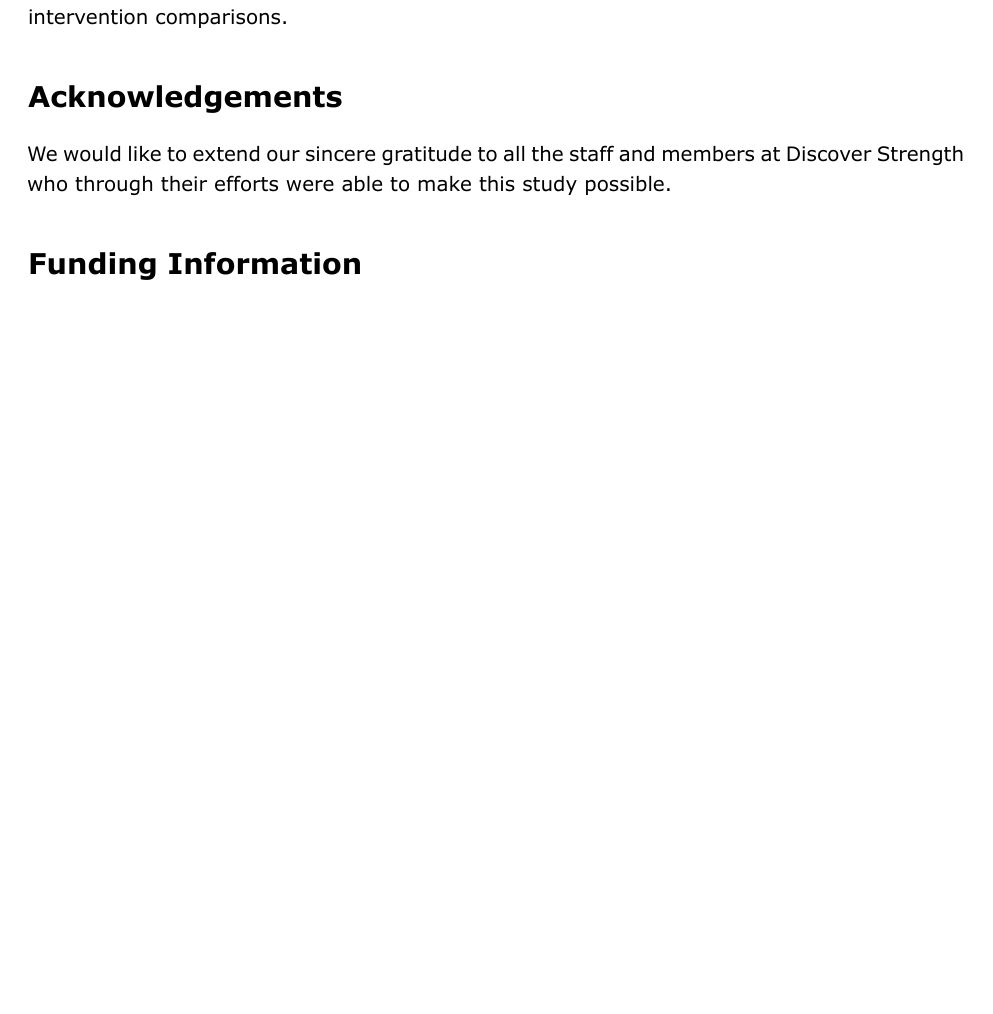
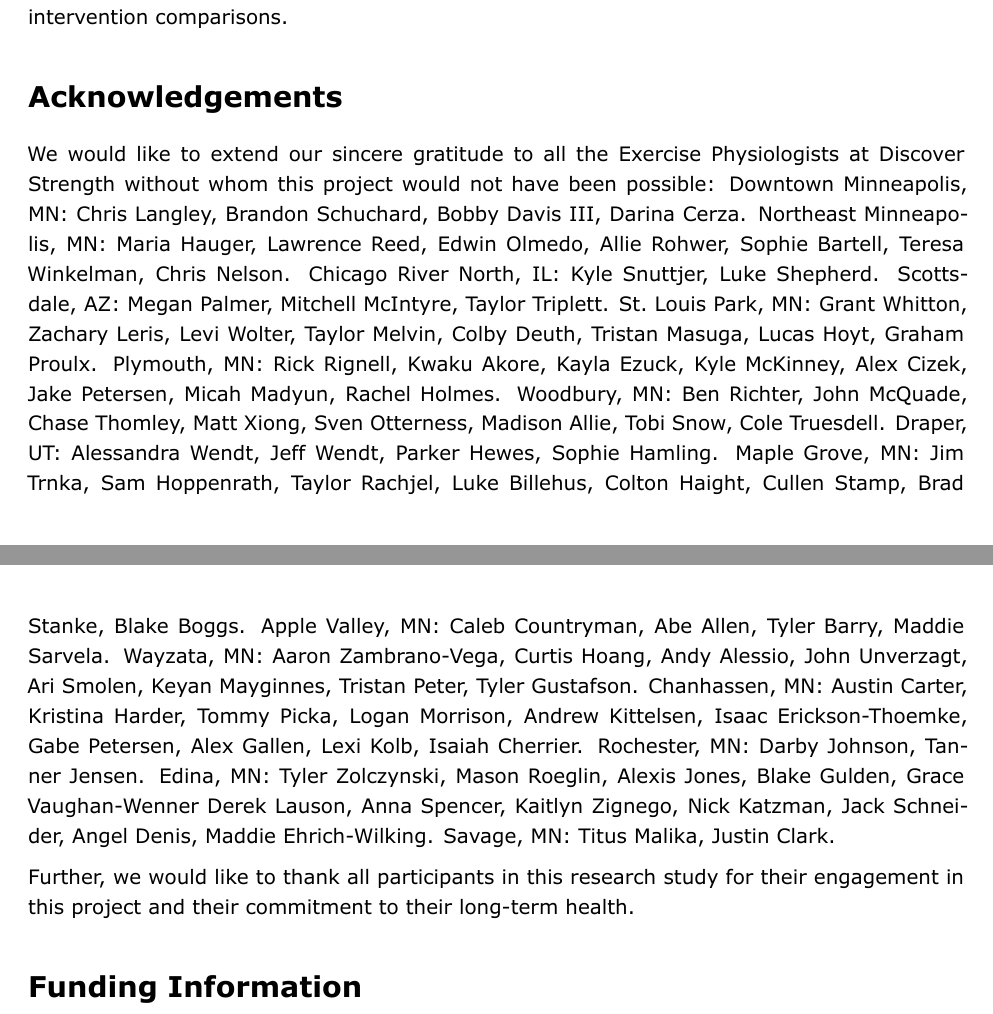
Before and after one commit to jamessteeleii/lenthened_partial_trial, a Quarto document (pre_print/pre_print.qmd): part of page 17 of 20 before the commit and two parts of pages 17 and 18 of 21 after it, the two joined at a grey line, cut so that both start at the same text, the shorter picture padded with empty space. The pictures show the output file pre_print/pre_print.pdf that the author committed with the source.

Commit message:
Add acknowledgements.

```diff
--- a/pre_print/pre_print.qmd
+++ b/pre_print/pre_print.qmd
@@ -449,7 +449,9 @@ This study is perhaps one of the largest to compare the effects of two RT interv
 
 # Acknowledgements
 
-We would like to extend our sincere gratitude to all the staff and members at Discover Strength who through their efforts were able to make this study possible.
+We would like to extend our sincere gratitude to all the Exercise Physiologists at Discover Strength without whom this project would not have been possible: Downtown Minneapolis, MN: Chris Langley, Brandon Schuchard, Bobby Davis III, Darina Cerza. Northeast Minneapolis, MN: Maria Hauger, Lawrence Reed, Edwin Olmedo, Allie Rohwer, Sophie Bartell, Teresa Winkelman, Chris Nelson. Chicago River North, IL: Kyle Snuttjer, Luke Shepherd. Scottsdale, AZ: Megan Palmer, Mitchell McIntyre, Taylor Triplett. St. Louis Park, MN: Grant Whitton, Zachary Leris, Levi Wolter, Taylor Melvin, Colby Deuth, Tristan Masuga, Lucas Hoyt, Graham Proulx. Plymouth, MN: Rick Rignell, Kwaku Akore, Kayla Ezuck, Kyle McKinney, Alex Cizek, Jake Petersen, Micah Madyun, Rachel Holmes. Woodbury, MN: Ben Richter, John McQuade, Chase Thomley, Matt Xiong, Sven Otterness, Madison Allie, Tobi Snow, Cole Truesdell. Draper, UT: Alessandra Wendt, Jeff Wendt, Parker Hewes, Sophie Hamling. Maple Grove, MN: Jim Trnka, Sam Hoppenrath, Taylor Rachjel, Luke Billehus, Colton Haight, Cullen Stamp, Brad Stanke, Blake Boggs. Apple Valley, MN: Caleb Countryman, Abe Allen, Tyler Barry, Maddie Sarvela. Wayzata, MN: Aaron Zambrano-Vega, Curtis Hoang, Andy Alessio, John Unverzagt, Ari Smolen, Keyan Mayginnes, Tristan Peter, Tyler Gustafson. Chanhassen, MN: Austin Carter, Kristina Harder, Tommy Picka, Logan Morrison, Andrew Kittelsen, Isaac Erickson-Thoemke, Gabe Petersen, Alex Gallen, Lexi Kolb, Isaiah Cherrier. Rochester, MN: Darby Johnson, Tanner Jensen. Edina, MN: Tyler Zolczynski, Mason Roeglin, Alexis Jones, Blake Gulden, Grace Vaughan-Wenner Derek Lauson, Anna Spencer, Kaitlyn Zignego, Nick Katzman, Jack Schneider, Angel Denis, Maddie Ehrich-Wilking. Savage, MN: Titus Malika, Justin Clark.
+
+Further, we would like to thank all participants in this research study for their engagement in this project and their commitment to their long-term health.
 
 # Funding Information
 
```
Also changed, not shown: pre_print/pre_print.pdf, pre_print/pre_print_files/figure-pdf/fig-explore-hypertrophy-plot-1.pdf (deleted), pre_print/pre_print_files/figure-pdf/fig-hypertrophy-plot-1.pdf (deleted), pre_print/pre_print_files/figure-pdf/fig-strength-plot-1.pdf (deleted).
